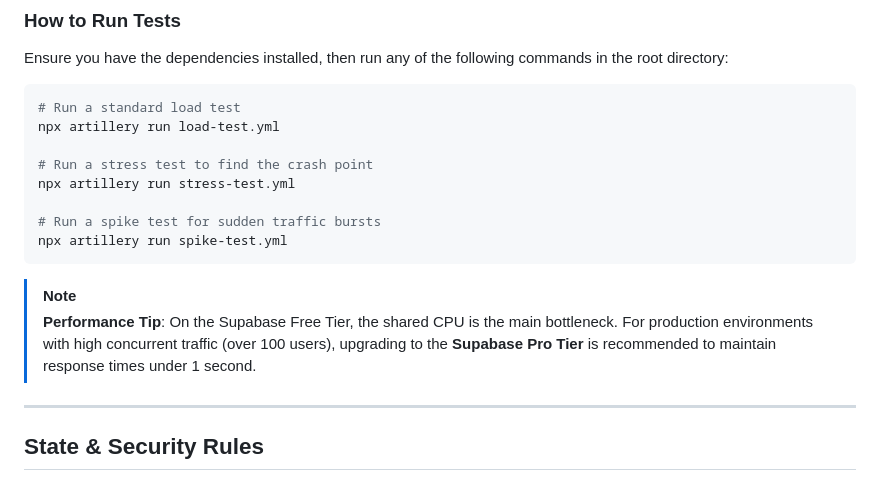
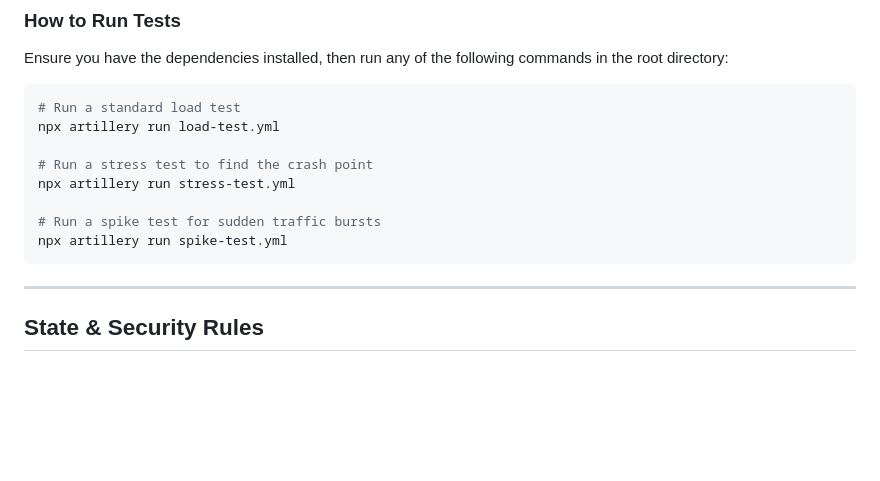
Before and after one commit to 00017159/Navbat, a Markdown page: README.md, the part around the change. GitHub-like rendering; blank space fills up the shorter version.

Commit message:
docs: remove performance tip from README

````diff
--- a/README.md
+++ b/README.md
@@ -138,8 +138,7 @@ npx artillery run stress-test.yml
 npx artillery run spike-test.yml
 ```
 
-> [!NOTE]
-> **Performance Tip**: On the Supabase Free Tier, the shared CPU is the main bottleneck. For production environments with high concurrent traffic (over 100 users), upgrading to the **Supabase Pro Tier** is recommended to maintain response times under 1 second.
+
 
 ---
 
````
